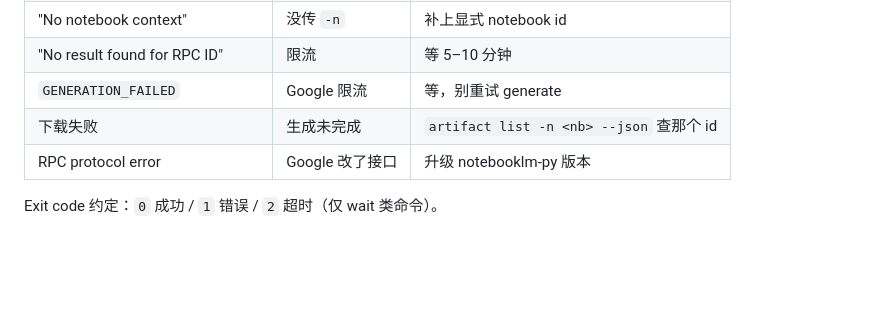
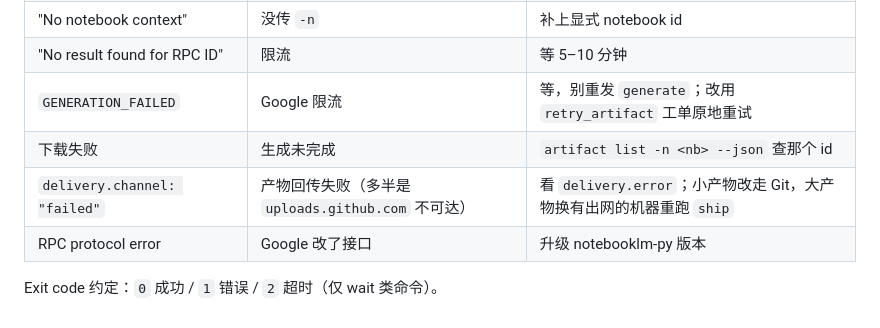
Before and after one commit to sunccchengze/notEBooklm-scz, a Markdown page: AGENTS.md, the part around one of its changes. Rendered like a GitHub page; blank space fills up the shorter version.

```diff
--- a/AGENTS.md
+++ b/AGENTS.md
@@ -136,8 +151,9 @@ NotebookLM 的回答和报告**不能未经核验直接当事实或生产代码
 | `notebooklm.google.com` → 000 | 沙箱出网被切 | 走路线 B |
 | "No notebook context" | 没传 `-n` | 补上显式 notebook id |
 | "No result found for RPC ID" | 限流 | 等 5–10 分钟 |
-| `GENERATION_FAILED` | Google 限流 | 等，别重试 generate |
+| `GENERATION_FAILED` | Google 限流 | 等，别重发 `generate`；改用 `retry_artifact` 工单原地重试 |
 | 下载失败 | 生成未完成 | `artifact list -n <nb> --json` 查那个 id |
+| `delivery.channel: "failed"` | 产物回传失败（多半是 `uploads.github.com` 不可达） | 看 `delivery.error`；小产物改走 Git，大产物换有出网的机器重跑 `ship` |
 | RPC protocol error | Google 改了接口 | 升级 notebooklm-py 版本 |
 
 Exit code 约定：`0` 成功 / `1` 错误 / `2` 超时（仅 wait 类命令）。
```
Also changed, not shown: other parts of AGENTS.md (+22 -7 lines).
